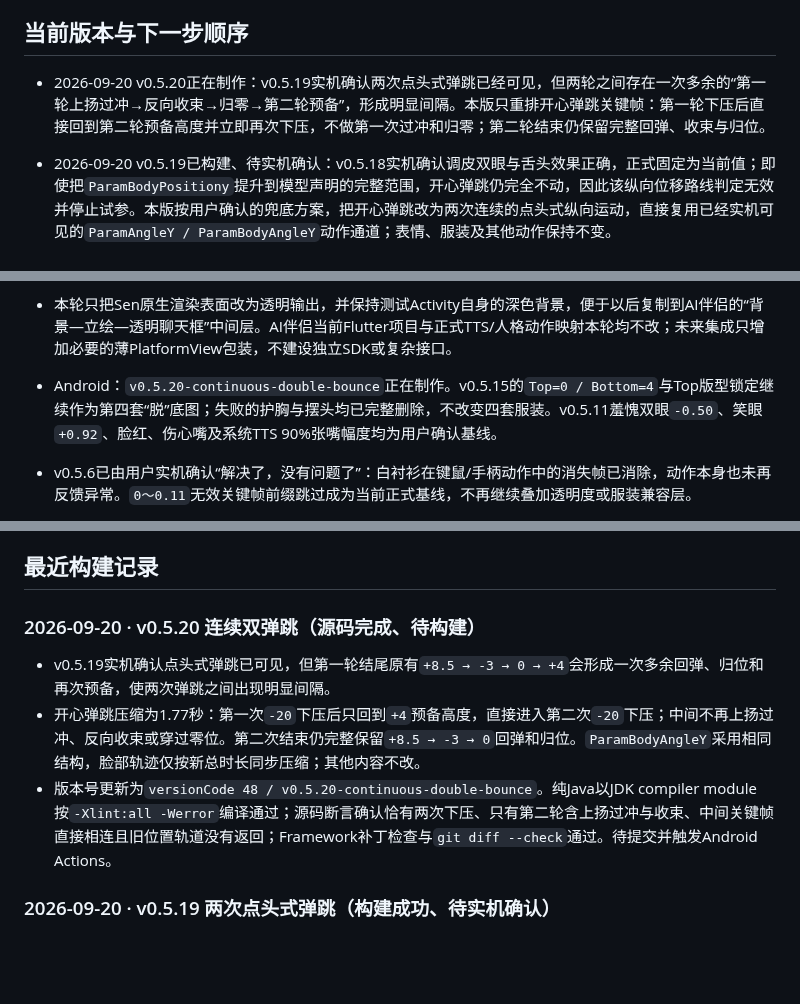
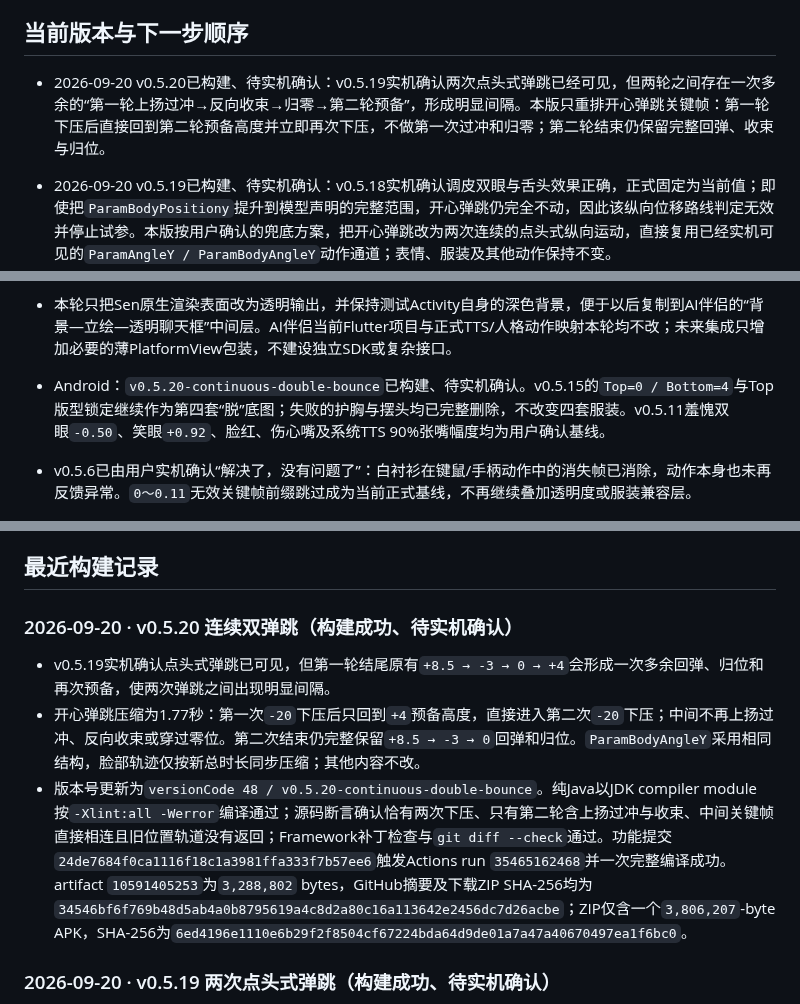
Before and after one commit to catkiss62/Sen-Live2D-Companion-Android, a Markdown page: docs/SEN_TASK_LEDGER.md, 3 parts joined by grey strips. Drawn GitHub-style; blank space fills up the shorter version.

Commit message:
Record v0.5.20 APK build

```diff
--- a/docs/SEN_TASK_LEDGER.md
+++ b/docs/SEN_TASK_LEDGER.md
@@ -26,7 +26,7 @@ Sen 的长期静态错层已由C高精度蒙版解决，四套服装、原生物
 
 ## 当前版本与下一步顺序
 
-- 2026-09-20 v0.5.20正在制作：v0.5.19实机确认两次点头式弹跳已经可见，但两轮之间存在一次多余的“第一轮上扬过冲→反向收束→归零→第二轮预备”，形成明显间隔。本版只重排开心弹跳关键帧：第一轮下压后直接回到第二轮预备高度并立即再次下压，不做第一次过冲和归零；第二轮结束仍保留完整回弹、收束与归位。
+- 2026-09-20 v0.5.20已构建、待实机确认：v0.5.19实机确认两次点头式弹跳已经可见，但两轮之间存在一次多余的“第一轮上扬过冲→反向收束→归零→第二轮预备”，形成明显间隔。本版只重排开心弹跳关键帧：第一轮下压后直接回到第二轮预备高度并立即再次下压，不做第一次过冲和归零；第二轮结束仍保留完整回弹、收束与归位。
 
 - 2026-09-20 v0.5.19已构建、待实机确认：v0.5.18实机确认调皮双眼与舌头效果正确，正式固定为当前值；即使把`ParamBodyPositiony`提升到模型声明的完整范围，开心弹跳仍完全不动，因此该纵向位移路线判定无效并停止试参。本版按用户确认的兜底方案，把开心弹跳改为两次连续的点头式纵向运动，直接复用已经实机可见的`ParamAngleY / ParamBodyAngleY`动作通道；表情、服装及其他动作保持不变。
 
@@ -37,7 +37,7 @@ Sen 的长期静态错层已由C高精度蒙版解决，四套服装、原生物
 - 2026-09-06 收口版已构建、待实机回归：用户确认v0.5.11羞愧效果可用、TTS 90%幅度保持；新提供的`Sen.vts-profile`中“正常待机”581项已裁去VTS运行元数据后作为内置模型参数底座。导入模型ZIP后直接生效，不再要求第二次“导入外观”。C高精度蒙版固定512px（连续渲染，目标跟随60Hz显示刷新）、兔耳固定135%/100%；表情、动作、道具、系统TTS、模型位置与摸头范围校正入口保留，已撤下定稿项的调节和旧呆毛采集诊断代码。
 - 本轮只把Sen原生渲染表面改为透明输出，并保持测试Activity自身的深色背景，便于以后复制到AI伴侣的“背景—立绘—透明聊天框”中间层。AI伴侣当前Flutter项目与正式TTS/人格动作映射本轮均不改；未来集成只增加必要的薄PlatformView包装，不建设独立SDK或复杂接口。
 
-- Android：`v0.5.20-continuous-double-bounce`正在制作。v0.5.15的`Top=0 / Bottom=4`与Top版型锁定继续作为第四套“脱”底图；失败的护胸与摆头均已完整删除，不改变四套服装。v0.5.11羞愧双眼`-0.50`、笑眼`+0.92`、脸红、伤心嘴及系统TTS 90%张嘴幅度均为用户确认基线。
+- Android：`v0.5.20-continuous-double-bounce`已构建、待实机确认。v0.5.15的`Top=0 / Bottom=4`与Top版型锁定继续作为第四套“脱”底图；失败的护胸与摆头均已完整删除，不改变四套服装。v0.5.11羞愧双眼`-0.50`、笑眼`+0.92`、脸红、伤心嘴及系统TTS 90%张嘴幅度均为用户确认基线。
 - v0.5.6已由用户实机确认“解决了，没有问题了”：白衬衫在键鼠/手柄动作中的消失帧已消除，动作本身也未再反馈异常。`0～0.11`无效关键帧前缀跳过成为当前正式基线，不再继续叠加透明度或服装兼容层。
 - v0.4.7实机确认：开启原生直通后呆毛大小/位置恢复原版且根部固定、运动正确。由此确认模型、Cubism Core与原生物理链没有问题；v0.4.6的12点估算、根部位移/旋转/柔性三滑杆路线正式废弃，不再要求用户继续试数值。
 - v0.4.8实机结果：导出确认根点`ArtMesh151/顶点8`、方向点`ArtMesh151/三角形21/5/22`及完整权重，固定根部调整已经生效且效果基本正确；用户只反馈视觉略向右偏。之后一次可选重采没有完成，但没有覆盖已成功锚点。
@@ -52,11 +52,11 @@ Sen 的长期静态错层已由C高精度蒙版解决，四套服装、原生物
 
 ## 最近构建记录
 
-### 2026-09-20 · v0.5.20 连续双弹跳（源码完成、待构建）
+### 2026-09-20 · v0.5.20 连续双弹跳（构建成功、待实机确认）
 
 - v0.5.19实机确认点头式弹跳已可见，但第一轮结尾原有`+8.5 → -3 → 0 → +4`会形成一次多余回弹、归位和再次预备，使两次弹跳之间出现明显间隔。
 - 开心弹跳压缩为1.77秒：第一次`-20`下压后只回到`+4`预备高度，直接进入第二次`-20`下压；中间不再上扬过冲、反向收束或穿过零位。第二次结束仍完整保留`+8.5 → -3 → 0`回弹和归位。`ParamBodyAngleY`采用相同结构，脸部轨迹仅按新总时长同步压缩；其他内容不改。
-- 版本号更新为`versionCode 48 / v0.5.20-continuous-double-bounce`。纯Java以JDK compiler module按`-Xlint:all -Werror`编译通过；源码断言确认恰有两次下压、只有第二轮含上扬过冲与收束、中间关键帧直接相连且旧位置轨道没有返回；Framework补丁检查与`git diff --check`通过。待提交并触发Android Actions。
+- 版本号更新为`versionCode 48 / v0.5.20-continuous-double-bounce`。纯Java以JDK compiler module按`-Xlint:all -Werror`编译通过；源码断言确认恰有两次下压、只有第二轮含上扬过冲与收束、中间关键帧直接相连且旧位置轨道没有返回；Framework补丁检查与`git diff --check`通过。功能提交`24de7684f0ca1116f18c1a3981ffa333f7b57ee6`触发Actions run `35465162468`并一次完整编译成功。artifact `10591405253`为`3,288,802` bytes，GitHub摘要及下载ZIP SHA-256均为`34546bf6f769b48d5ab4a0b8795619a4c8d2a80c16a113642e2456dc7d26acbe`；ZIP仅含一个`3,806,207`-byte APK，SHA-256为`6ed4196e1110e6b29f2f8504cf67224bda64d9de01a7a47a40670497ea1f6bc0`。
 
 ### 2026-09-20 · v0.5.19 两次点头式弹跳（构建成功、待实机确认）
 
```
